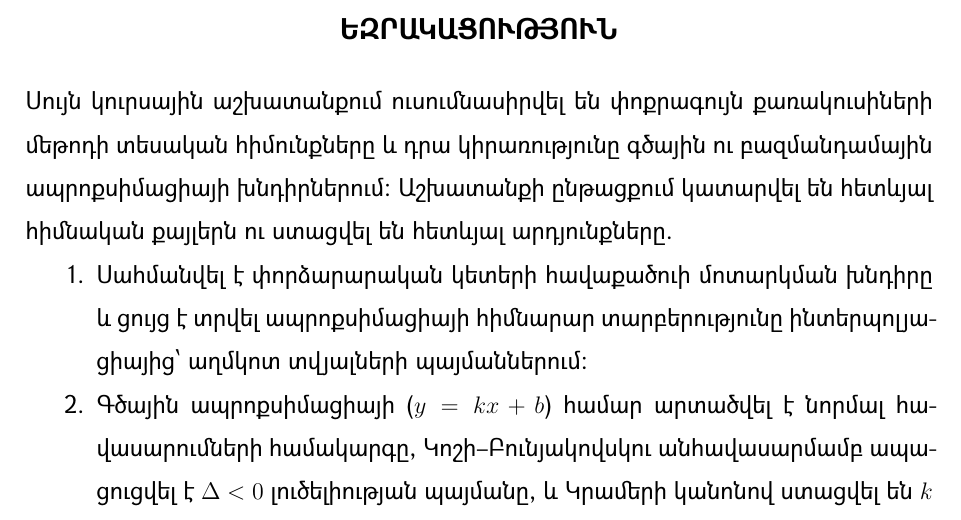
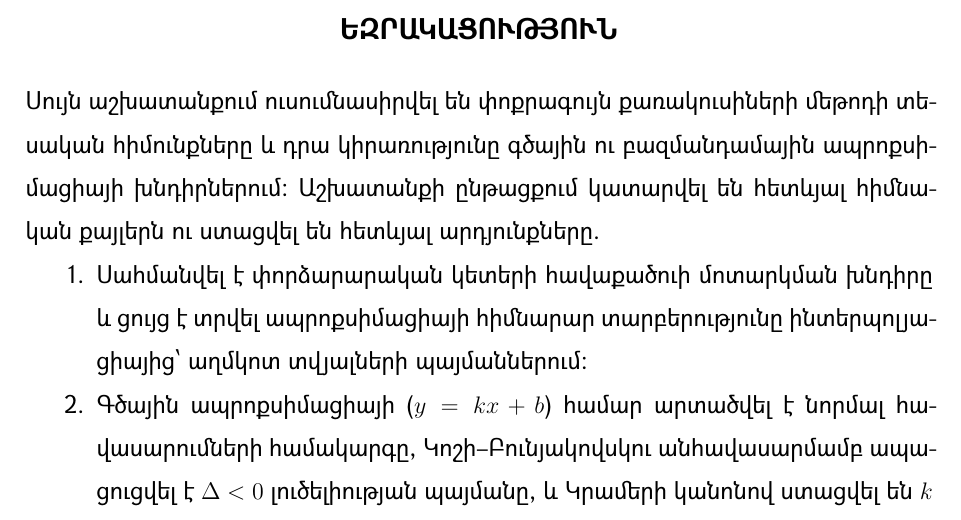
Before and after one commit to Onik-Mantashyan/svd-least-squares-thesis, a LaTeX document (latex/main.tex): part of page 15 of 16, cut so that both start at the same text. The pictures show the PDF file latex/main.pdf that the author committed with the source.

Commit message:
latex update

```diff
--- a/latex/main.tex
+++ b/latex/main.tex
@@ -823,7 +823,7 @@ X &=
 \phantomsection
 \addcontentsline{toc}{section}{\texorpdfstring{\MakeUppercase{Եզրակացություն}}{Եզրակացություն}}
 
-Սույն կուրսային աշխատանքում ուսումնասիրվել են փոքրագույն քառակուսիների մեթոդի տեսական հիմունքները և դրա կիրառությունը գծային ու բազմանդամային ապրոքսիմացիայի խնդիրներում։ Աշխատանքի ընթացքում կատարվել են հետևյալ հիմնական քայլերն ու ստացվել են հետևյալ արդյունքները.
+Սույն աշխատանքում ուսումնասիրվել են փոքրագույն քառակուսիների մեթոդի տեսական հիմունքները և դրա կիրառությունը գծային ու բազմանդամային ապրոքսիմացիայի խնդիրներում։ Աշխատանքի ընթացքում կատարվել են հետևյալ հիմնական քայլերն ու ստացվել են հետևյալ արդյունքները.
 
 \begin{enumerate}
     \item Սահմանվել է փորձարարական կետերի հավաքածուի մոտարկման խնդիրը և ցույց է տրվել ապրոքսիմացիայի հիմնարար տարբերությունը ինտերպոլյացիայից՝ աղմկոտ տվյալների պայմաններում։
```
Also changed, not shown: latex/main.pdf.
